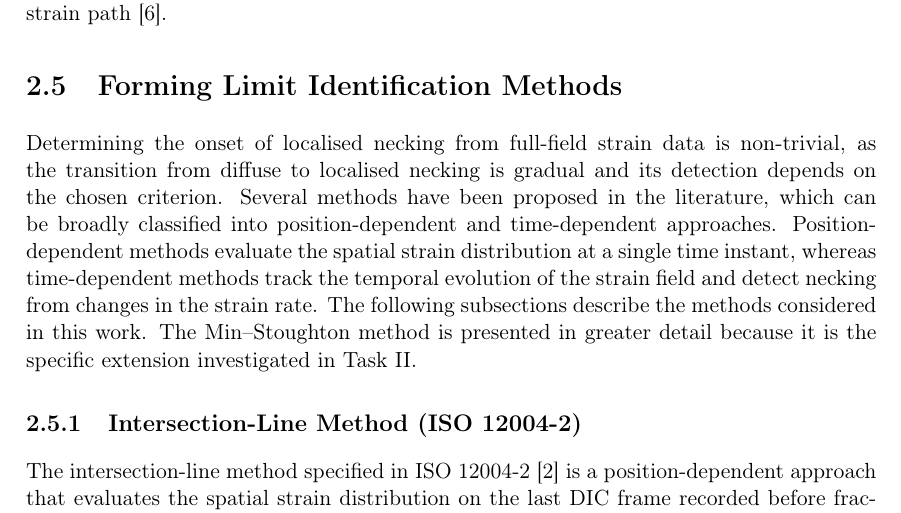
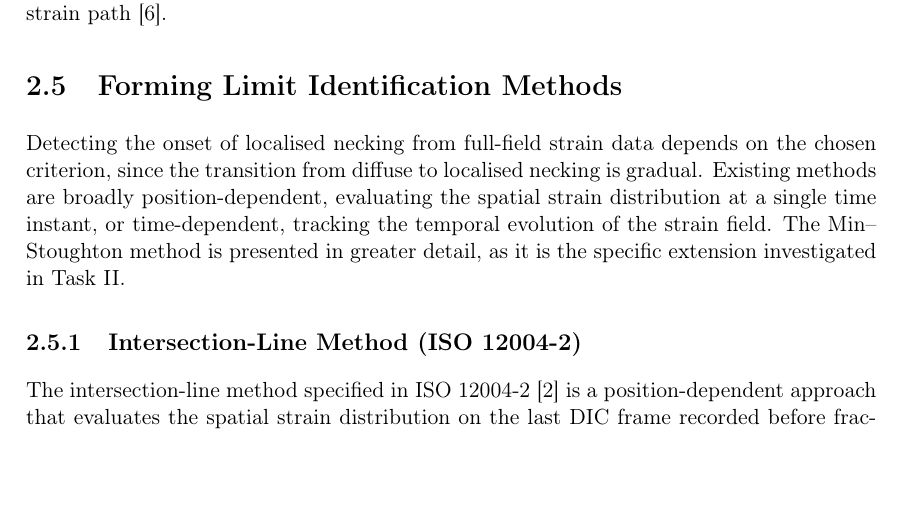
Before and after one commit to andrecruzf/AbaqusProject, a LaTeX thesis (report/Report.tex, which reads report/chapters/theory.tex): part of page 17 of 76, cut so that both start at the same text, the shorter picture padded with empty space. Compiled offline with pdfLaTeX.

Commit message:
Shorten Forming Limit Identification Methods intro

```diff
--- a/report/chapters/theory.tex
+++ b/report/chapters/theory.tex
@@ -78,16 +78,12 @@ The process consists of two steps. In Step~1, both punches advance together, pre
 
 \section{Forming Limit Identification Methods}
 
-Determining the onset of localised necking from full-field strain data is
-non-trivial, as the transition from diffuse to localised necking is gradual and
-its detection depends on the chosen criterion. Several methods have been
-proposed in the literature, which can be broadly classified into
-position-dependent and time-dependent approaches. Position-dependent methods
-evaluate the spatial strain distribution at a single time instant, whereas
-time-dependent methods track the temporal evolution of the strain field and
-detect necking from changes in the strain rate. The following subsections
-describe the methods considered in this work. The Min--Stoughton method is
-presented in greater detail because it is the specific extension investigated in
+Detecting the onset of localised necking from full-field strain data depends on
+the chosen criterion, since the transition from diffuse to localised necking is
+gradual. Existing methods are broadly position-dependent, evaluating the
+spatial strain distribution at a single time instant, or time-dependent,
+tracking the temporal evolution of the strain field. The Min--Stoughton method
+is presented in greater detail, as it is the specific extension investigated in
 Task~II.
 
 \subsection{Intersection-Line Method (ISO 12004-2)}
```
